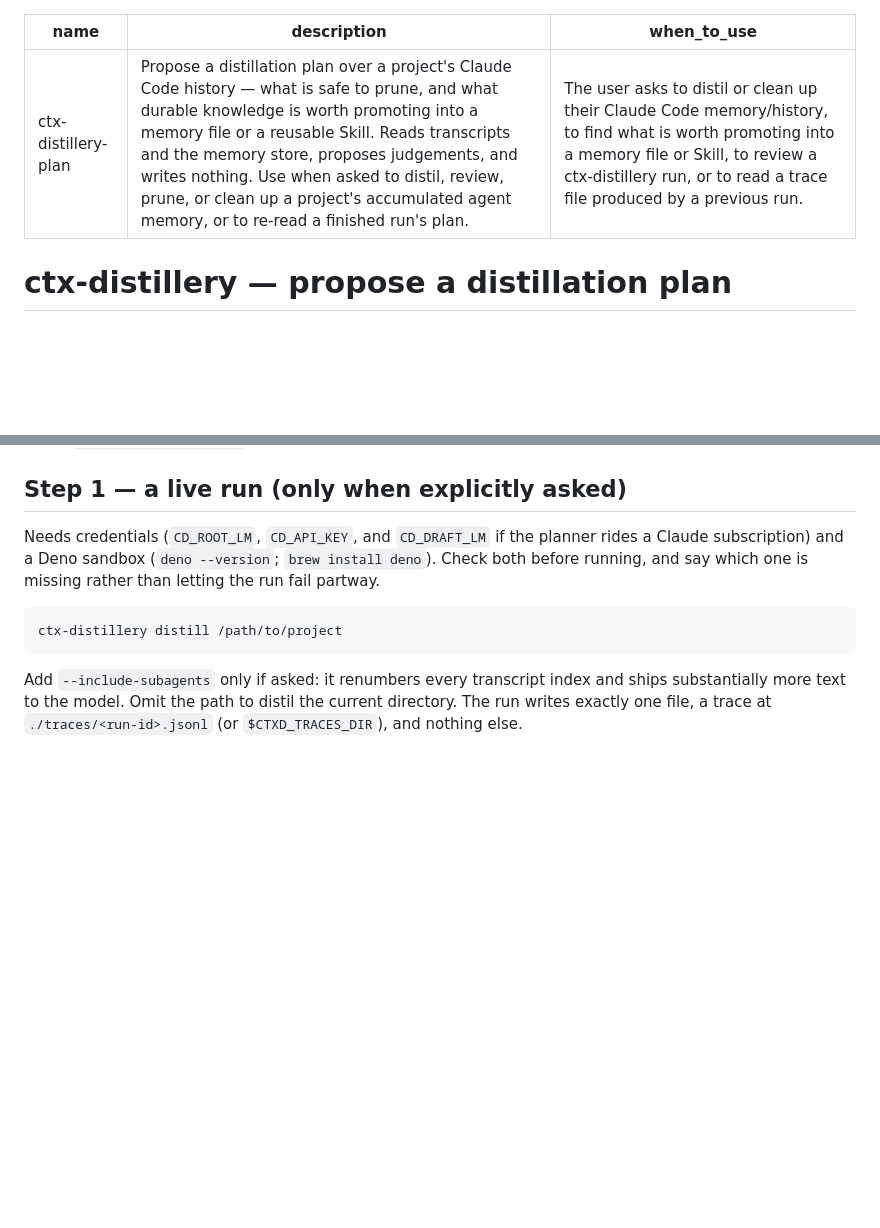
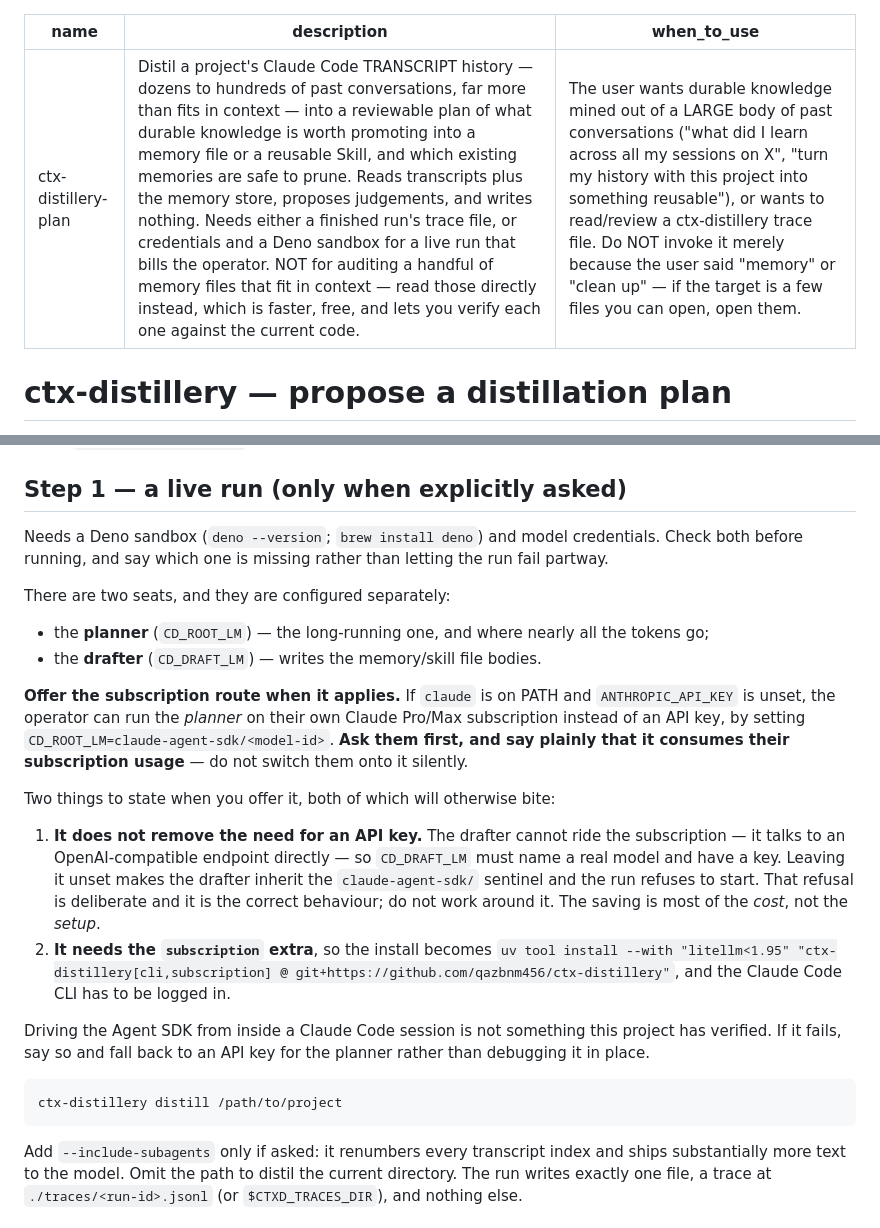
Before and after one commit to qazbnm456/ctx-distillery, a Markdown page: skills/ctx-distillery-plan/SKILL.md, 2 parts joined by grey strips. Drawn GitHub-style; blank space fills up the shorter version.

Commit message:
feat: narrow the skill's description, and offer the subscription route
Two changes to `skills/ctx-distillery-plan/SKILL.md`, both driven by dogfooding
rather than by design review.

The description was claiming ground this project does not own. A fresh session was
asked "what in this project's accumulated memory is worth keeping" and the skill
never fired -- correctly. The target was three files totalling 6 KB, the project
had no trace of its own, and no CD_* credentials were set, so firing would have
routed a thirty-second read into "configure credentials and pay for a run". The
direct answer was also the better one: it verified each memory against the CURRENT
code, which the planner cannot do at all. The old wording invited exactly that
request ("clean up a project's accumulated agent memory"). It now leads with the
differentiator that is real -- transcript history far larger than fits in context
-- and carries an explicit NOT-for clause, so the same prompt should keep not
firing. A skill that declines the requests it would serve badly is worth more than
one that wins them.

Step 1 now offers the Claude Pro/Max subscription for the PLANNER seat, with the
limit that would otherwise bite stated up front: `CD_ROOT_LM=claude-agent-sdk/<id>`
moves nearly all the tokens onto the subscription, but the drafter cannot follow it
-- it talks to an OpenAI-compatible endpoint directly -- so `CD_DRAFT_LM` still
needs a real model and a key. Verified against `from_env`, which refuses the
inherited sentinel outright rather than failing mid-trajectory. The saving is most
of the cost, not the setup. The skill asks before putting anyone on their own
subscription usage, names the `[cli,subscription]` extra, and says that driving the
Agent SDK from inside a Claude Code session is unverified instead of implying it
works.

Incidentally validated the contract tests: an unquoted `:` in the new description
broke the YAML, and three of them went red together -- the frontmatter checks and
the dogfood run through this project's own `make_skill_validator`.

Co-Authored-By: Claude Opus 5 (1M context) <noreply@anthropic.com>

````diff
--- a/skills/ctx-distillery-plan/SKILL.md
+++ b/skills/ctx-distillery-plan/SKILL.md
@@ -1,7 +1,7 @@
 ---
 name: ctx-distillery-plan
-description: Propose a distillation plan over a project's Claude Code history — what is safe to prune, and what durable knowledge is worth promoting into a memory file or a reusable Skill. Reads transcripts and the memory store, proposes judgements, and writes nothing. Use when asked to distil, review, prune, or clean up a project's accumulated agent memory, or to re-read a finished run's plan.
-when_to_use: The user asks to distil or clean up their Claude Code memory/history, to find what is worth promoting into a memory file or Skill, to review a ctx-distillery run, or to read a trace file produced by a previous run.
+description: Distil a project's Claude Code TRANSCRIPT history — dozens to hundreds of past conversations, far more than fits in context — into a reviewable plan of what durable knowledge is worth promoting into a memory file or a reusable Skill, and which existing memories are safe to prune. Reads transcripts plus the memory store, proposes judgements, and writes nothing. Needs either a finished run's trace file, or credentials and a Deno sandbox for a live run that bills the operator. NOT for auditing a handful of memory files that fit in context — read those directly instead, which is faster, free, and lets you verify each one against the current code.
+when_to_use: The user wants durable knowledge mined out of a LARGE body of past conversations ("what did I learn across all my sessions on X", "turn my history with this project into something reusable"), or wants to read/review a ctx-distillery trace file. Do NOT invoke it merely because the user said "memory" or "clean up" — if the target is a few files you can open, open them.
 ---
 
 # ctx-distillery — propose a distillation plan
@@ -53,9 +53,32 @@ as unverified and check `ctx-distillery --help` before using it.
 
 ## Step 1 — a live run (only when explicitly asked)
 
-Needs credentials (`CD_ROOT_LM`, `CD_API_KEY`, and `CD_DRAFT_LM` if the planner rides a Claude
-subscription) and a Deno sandbox (`deno --version`; `brew install deno`). Check both before
-running, and say which one is missing rather than letting the run fail partway.
+Needs a Deno sandbox (`deno --version`; `brew install deno`) and model credentials. Check both
+before running, and say which one is missing rather than letting the run fail partway.
+
+There are two seats, and they are configured separately:
+
+* the **planner** (`CD_ROOT_LM`) — the long-running one, and where nearly all the tokens go;
+* the **drafter** (`CD_DRAFT_LM`) — writes the memory/skill file bodies.
+
+**Offer the subscription route when it applies.** If `claude` is on PATH and `ANTHROPIC_API_KEY` is
+unset, the operator can run the *planner* on their own Claude Pro/Max subscription instead of an API
+key, by setting `CD_ROOT_LM=claude-agent-sdk/<model-id>`. **Ask them first, and say plainly that it
+consumes their subscription usage** — do not switch them onto it silently.
+
+Two things to state when you offer it, both of which will otherwise bite:
+
+1. **It does not remove the need for an API key.** The drafter cannot ride the subscription — it
+   talks to an OpenAI-compatible endpoint directly — so `CD_DRAFT_LM` must name a real model and
+   have a key. Leaving it unset makes the drafter inherit the `claude-agent-sdk/` sentinel and the
+   run refuses to start. That refusal is deliberate and it is the correct behaviour; do not work
+   around it. The saving is most of the *cost*, not the *setup*.
+2. **It needs the `subscription` extra**, so the install becomes
+   `uv tool install --with "litellm<1.95" "ctx-distillery[cli,subscription] @ git+https://github.com/qazbnm456/ctx-distillery"`,
+   and the Claude Code CLI has to be logged in.
+
+Driving the Agent SDK from inside a Claude Code session is not something this project has verified.
+If it fails, say so and fall back to an API key for the planner rather than debugging it in place.
 
 ```
 ctx-distillery distill /path/to/project
````
Also changed, not shown: CHANGELOG.md (+19 -0 lines).
